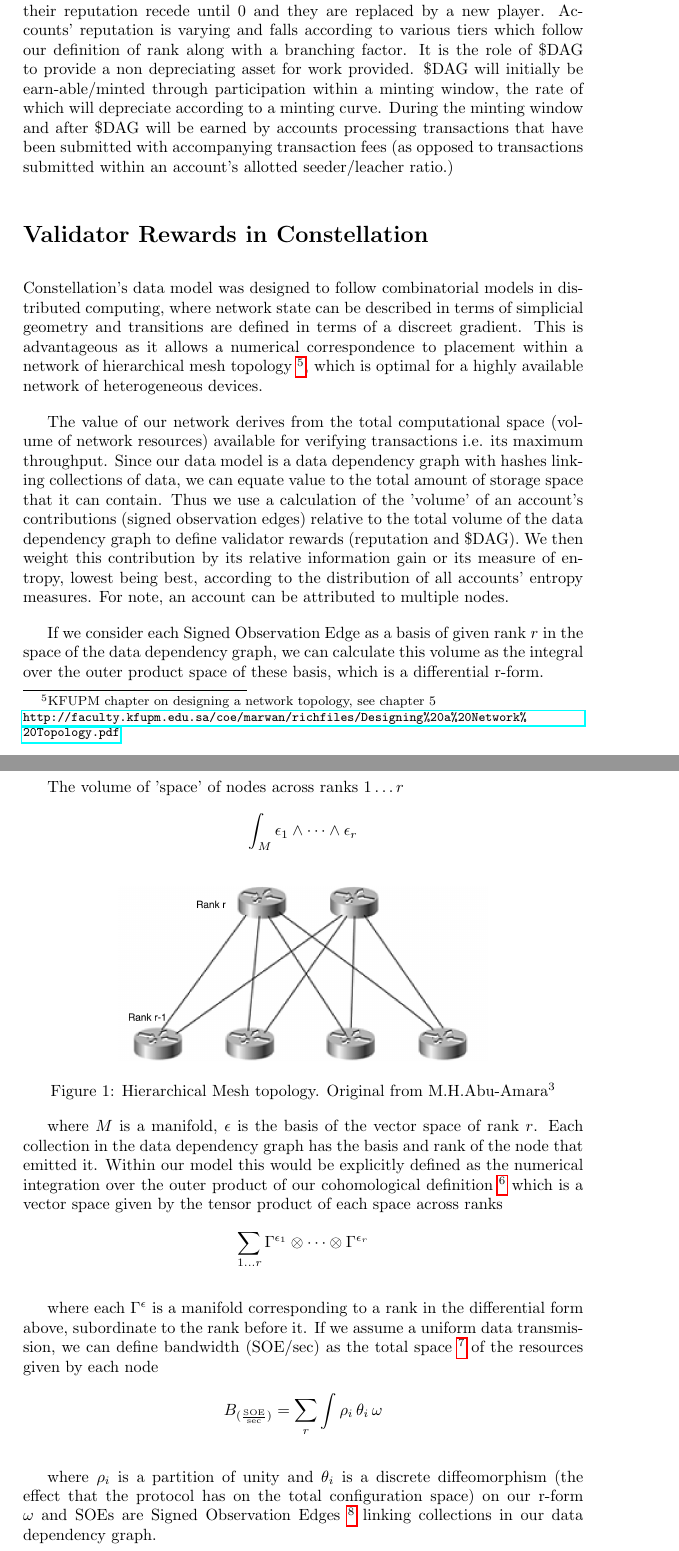
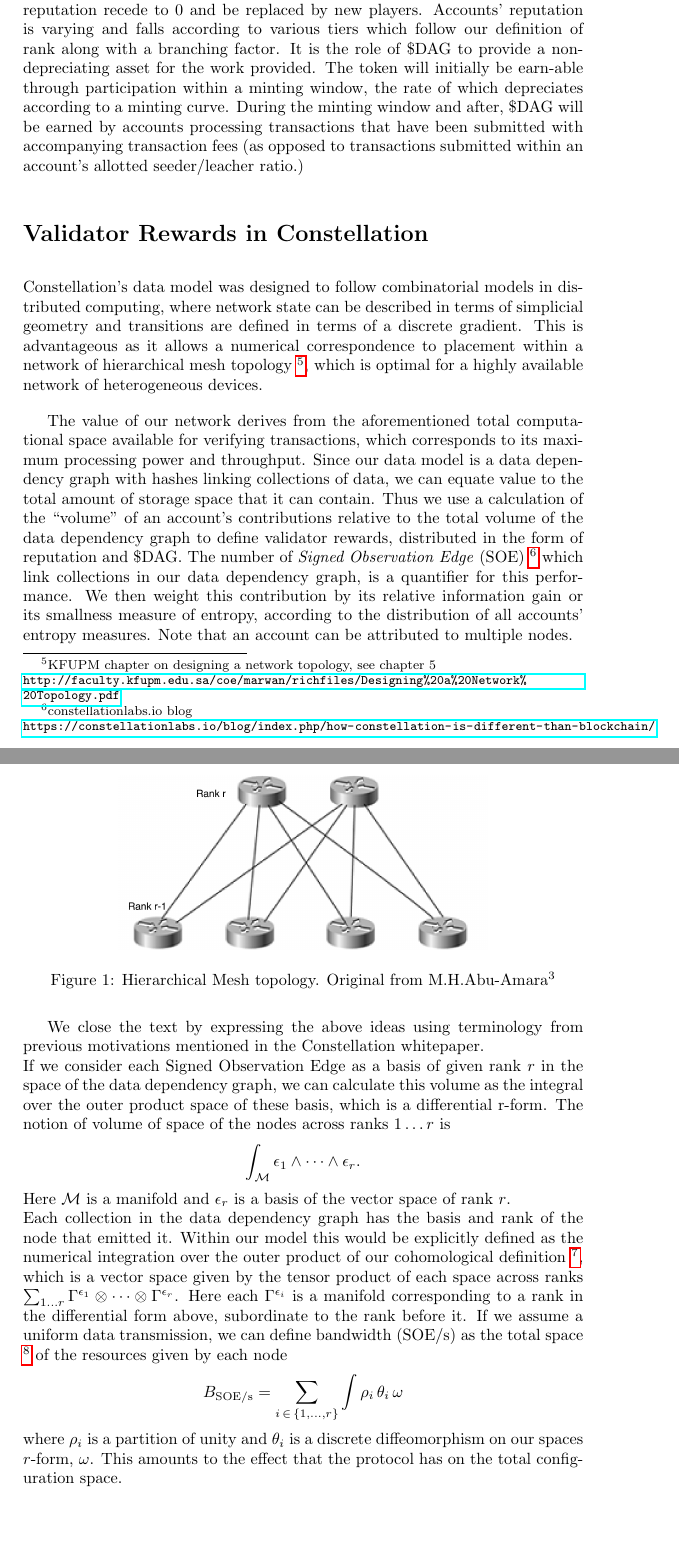
Before and after one commit to Constellation-Labs/economic-model, a LaTeX paper (constellation_token_model.tex): two parts of pages 3 and 4 of 5, joined at a grey line, cut so that both start at the same text, the shorter picture padded with empty space. Compiled offline with pdfLaTeX.

Commit message:
Refactor text body

```diff
--- a/constellation_token_model.tex
+++ b/constellation_token_model.tex
@@ -72,52 +72,45 @@ can be used to pay transaction fees when an account has not or can not maintain
 
-The dimensionality of reputation is equivalent to a volume of computational space relative to the computational space of total network. It is a perishable good in the constellation economy as accounts that leave the network will watch their reputation recede until 0 and they are replaced by a new player. Accounts' reputation is varying and falls according to various tiers which follow our definition of rank along with a branching factor. It is the role of \$DAG to provide a non depreciating asset for work provided. \$DAG will initially be earn-able/minted through participation within a minting window, the rate of which will depreciate according to a minting curve. During the minting window and after  \$DAG will be earned by accounts processing transactions that have been submitted with accompanying transaction fees (as opposed to transactions submitted within an account's allotted seeder/leacher ratio.)
+The dimensionality of reputation is equivalent to a {\emph{``volume of computational space''}} relative to that of the total network. This notion captures network resources and computational power. Reputation is a perishable good in the Constellation economy as accounts that leave the network will watch their reputation recede to $0$ and be replaced by new players. Accounts' reputation is varying and falls according to various tiers which follow our definition of rank along with a branching factor. It is the role of \$DAG to provide a non-depreciating asset for the work provided. The token will initially be earn-able through participation within a minting window, the rate of which depreciates according to a minting curve. During the minting window and after, \$DAG will be earned by accounts processing transactions that have been submitted with accompanying transaction fees (as opposed to transactions submitted within an account's allotted seeder/leacher ratio.)
 
 \section{Validator Rewards in Constellation}
-Constellation's data model was designed to follow combinatorial models in distributed computing, where network state can be described in terms of simplicial geometry and transitions are defined in terms of a discreet gradient. This is advantageous as it allows a numerical correspondence to placement within a network of hierarchical mesh topology
+Constellation's data model was designed to follow combinatorial models in distributed computing, where network state can be described in terms of simplicial geometry and transitions are defined in terms of a discrete gradient. This is advantageous as it allows a numerical correspondence to placement within a network of hierarchical mesh topology
 \footnote{KFUPM chapter on designing a network topology, see chapter 5\\ \url{http://faculty.kfupm.edu.sa/coe/marwan/richfiles/Designing\%20a\%20Network\%20Topology.pdf}},
 which is optimal for a highly available network of heterogeneous devices.
 
-The value of our network derives from the total computational space (volume of network resources) available for verifying transactions i.e. its maximum throughput. Since our data model is a data dependency graph with hashes linking collections of data, we can equate value to the total amount of storage space that it can contain. Thus we use a calculation of the 'volume' of an account's contributions (signed observation edges) relative to the total volume of the data dependency graph to define validator rewards (reputation and \$DAG). We then weight this contribution by its relative information gain or its measure of entropy, lowest being best, according to the distribution of all accounts' entropy measures. For note, an account can be attributed to multiple nodes.
-
-If we consider each Signed Observation Edge as a basis of given rank $r$ in the space of the data dependency graph, we can calculate this volume as the integral over the outer product space of these basis, which is a differential r-form.
-
-The volume of 'space' of nodes across ranks $1 \dots r$
-\begin{equation*} \label{eq1}
-\begin{split}
-\int_M \epsilon_1 \wedge \dots \wedge \epsilon_r
-\end{split}
-\end{equation*}
+The value of our network derives from the aforementioned total computational space available for verifying transactions, which corresponds to its maximum processing power and throughput. Since our data model is a data dependency graph with hashes linking collections of data, we can equate value to the total amount of storage space that it can contain. Thus we use a calculation of the ``volume'' of an account's contributions relative to the total volume of the data dependency graph to define validator rewards, distributed in the form of reputation and \$DAG. The number of {\emph{Signed Observation Edge}} (SOE)
+\footnote{constellationlabs.io blog\\ \url{https://constellationlabs.io/blog/index.php/how-constellation-is-different-than-blockchain/}}
+which link collections in our data dependency graph, is a quantifier for this performance. We then weight this contribution by its relative information gain or its smallness measure of entropy, according to the distribution of all accounts' entropy measures. Note that an account can be attributed to multiple nodes.
 
 \begin{figure}[h]
 \centering
 \includegraphics[width=8cm]{Designing_a_network_topology-M_H_Abu-Amara}
-\caption{Hierarchical Mesh topology. Original from M.H.Abu-Amara$^3$}%make sure to update this footnote maually
+\caption{Hierarchical Mesh topology. Original from M.H.Abu-Amara$^3$} %make sure to update this footnote maually
 \end{figure}
 
-where $M$ is a manifold, $\epsilon$ is the basis of the vector space of rank $r$. Each collection in the data dependency graph has the basis and rank of the node that emitted it. Within our model this would be explicitly defined as the numerical integration over the outer product of our cohomological definition
-\footnote{Blockchain cohomology text\\ https://arxiv.org/abs/1805.07047}
-which is a vector space given by the tensor product of each space across ranks
+We close the text by expressing the above ideas using terminology from previous motivations mentioned in the Constellation whitepaper.\\
+If we consider each Signed Observation Edge as a basis of given rank $r$ in the space of the data dependency graph, we can calculate this volume as the integral over the outer product space of these basis, which is a differential r-form.
+The notion of volume of space of the nodes across ranks $1 \dots r$ is
 \begin{equation*} \label{eq1}
 \begin{split}
-\sum_{1 \dots r} \Gamma^{\epsilon_1} \otimes \dots \otimes \Gamma^{\epsilon_r}
+\int_\mathcal{M} \epsilon_1 \wedge \dots \wedge \epsilon_r.
 \end{split}
 \end{equation*}
-
-where each $\Gamma^{\epsilon}$ is a manifold corresponding to a rank in the differential form above, subordinate to the rank before it. If we assume a uniform data transmission, we can define bandwidth (SOE/sec) as the total space
+Here $\mathcal{M}$ is a manifold and $\epsilon_r$ is a basis of the vector space of rank $r$. \\
+Each collection in the data dependency graph has the basis and rank of the node that emitted it. Within our model this would be explicitly defined as the numerical integration over the outer product of our cohomological definition
+\footnote{Blockchain cohomology text\\ https://arxiv.org/abs/1805.07047},
+which is a vector space given by the tensor product of each space across ranks
+{$\sum_{1 \dots r} \Gamma^{\epsilon_1} \otimes \dots \otimes \Gamma^{\epsilon_r}$}.
+Here each $\Gamma^{\epsilon_i}$ is a manifold corresponding to a rank in the differential form above, subordinate to the rank before it. If we assume a uniform data transmission, we can define bandwidth (SOE/s) as the total space
 \footnote{ftp.cis.upenn text on diff. geo., see sec 9.2\\ \url{ftp.cis.upenn.edu/pub/cis610/public_html/diffgeom4.pdf}}
 of the resources given by each node
-\begin{equation*} \label{eq1}
+\begin{equation*} \label{eq2}
 \begin{split}
-B_{(\frac{\mathrm{SOE}}{\mathrm{sec}})} = \sum_{r} \int \rho_i\, \theta_i\, \omega
+B_{\mathrm{SOE}/\mathrm{s}} = \sum_{i\,\in\,\{1, \dots, r\}} \int \rho_i\, \theta_i\, \omega
 \end{split}
 \end{equation*}
-
-where $\rho_i$ is a partition of unity and $\theta_i$ is a discrete diffeomorphism (the effect that the protocol has on the total configuration space) on our r-form $\omega$ and SOEs are Signed Observation Edges
-\footnote{constellationlabs.io blog\\ \url{https://constellationlabs.io/blog/index.php/how-constellation-is-different-than-blockchain/}}
-linking collections in our data dependency graph.
-
-We determine a measure of performance, by mapping each entry in the bandwidth space to its normalized Shannon entropy (bits), giving us a measure of relative information gain.
-\begin{equation*} \label{eq1}
+where $\rho_i$ is a partition of unity and $\theta_i$ is a discrete diffeomorphism on our spaces $r$-form, $\omega$. This amounts to the effect that the protocol has on the total configuration space.\\
+We determine a measure of performance, by mapping each entry in the bandwidth space to its normalized Shannon entropy (bits), giving us a measure of relative information gain:
+\begin{equation*} \label{eq3}
 \begin{split}
 B_\mathrm{entropy} = \sum_{r} \int \rho_i\, H_i\, \omega
 \end{split}
```
Also changed, not shown: constellation_token_model.pdf, constellation_token_model.tex (37 more changed lines).
